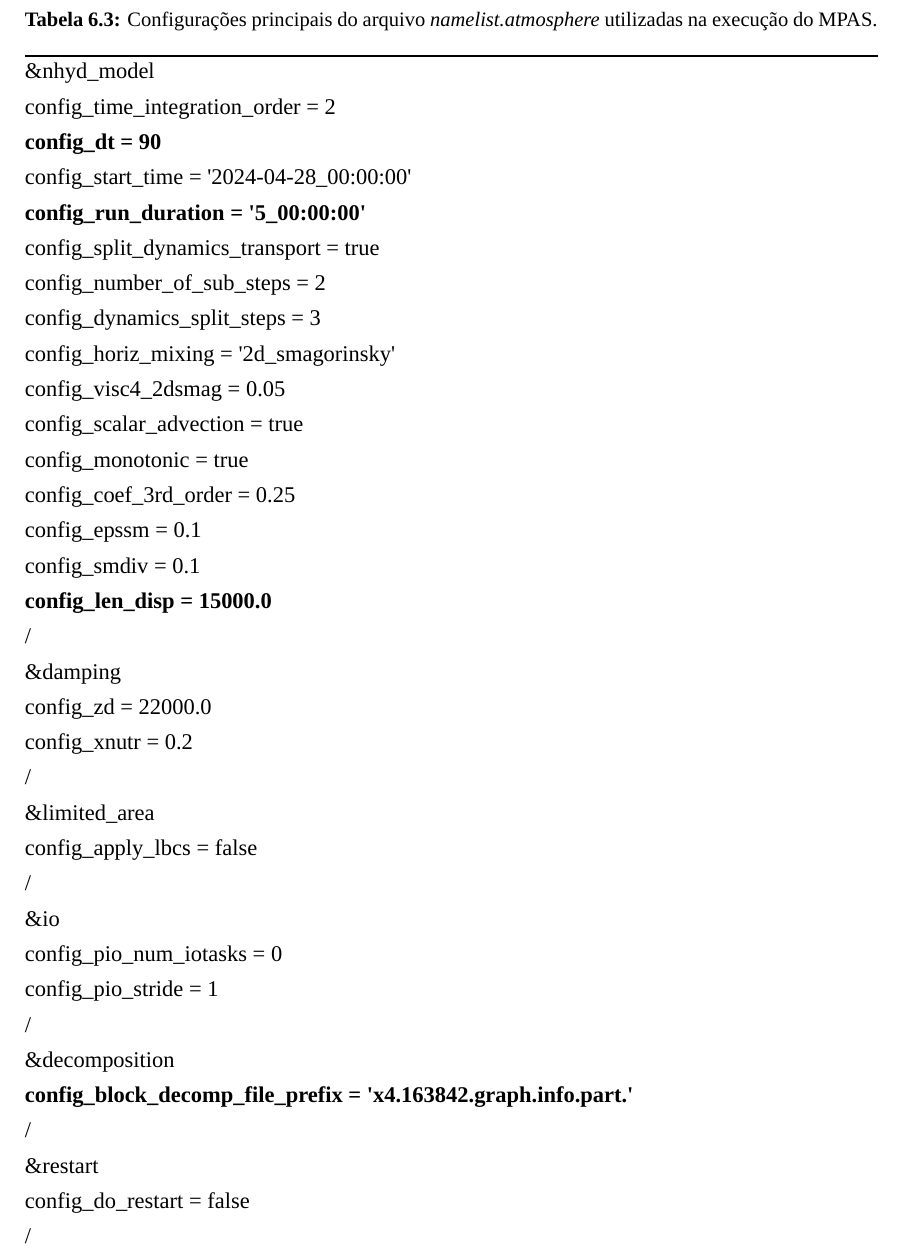
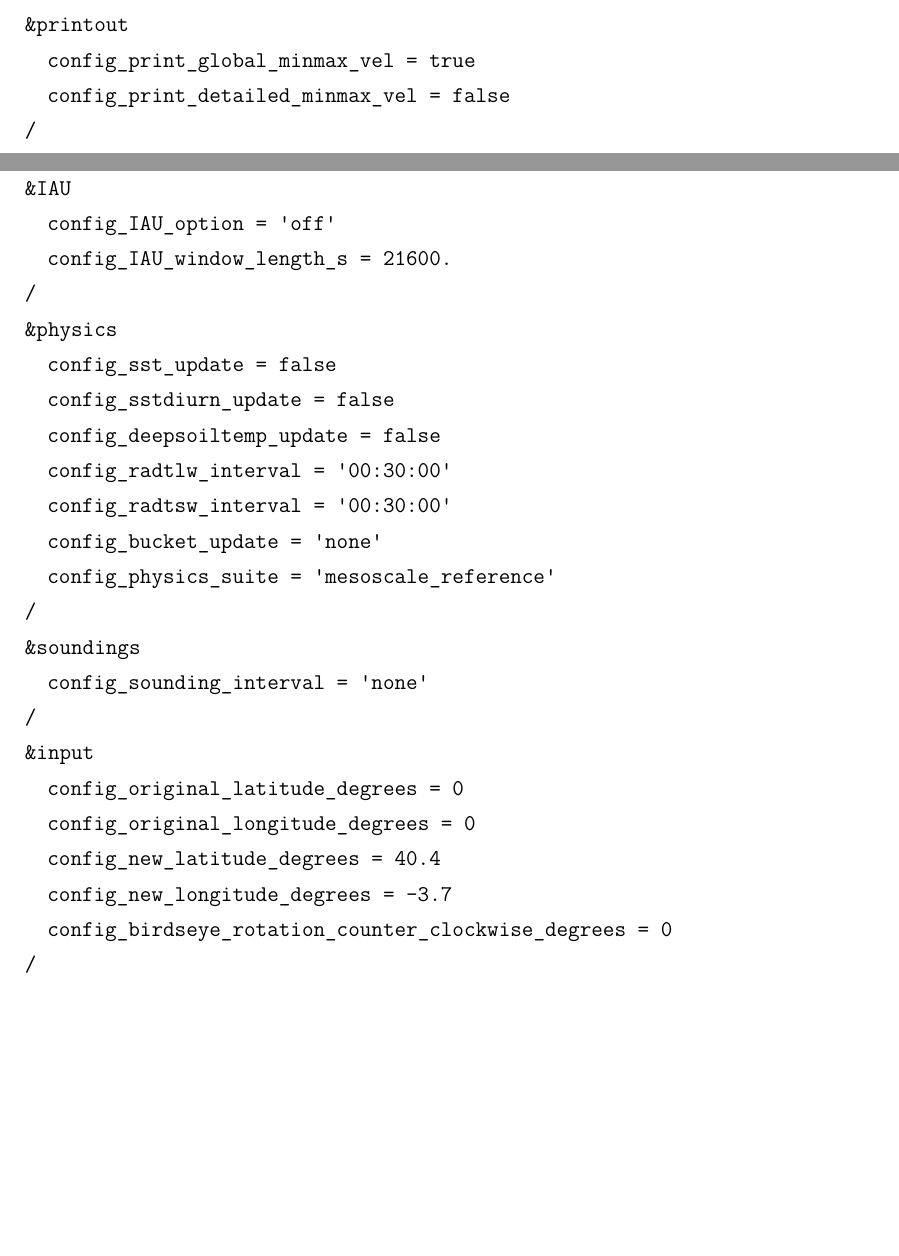
Before and after one commit to thaleslc/tcc_latex, a LaTeX thesis (main.tex): part of page 70 of 122 before the commit and two parts of pages 68 and 69 of 121 after it, the two joined at a grey line, cut at the place of the change, the shorter picture padded with empty space. Compiled offline with LuaLaTeX; a missing font is replaced by an installed copy or a similar font.

Commit message:
Fix namelist atmosphere table rendering

```diff
--- a/main.tex
+++ b/main.tex
@@ -843,130 +843,7 @@
   >{\raggedright\arraybackslash}p{(\columnwidth - 0\tabcolsep) * \real{1.0000}}@{}}
 \caption{Configurações principais do arquivo \textit{namelist.atmosphere} utilizadas na execução do MPAS.}\label{tab:tabela-03}\\
 \toprule\noalign{}
-\begin{minipage}[b]{\linewidth}\raggedright
-\&nhyd\_model
-
-config\_time\_integration\_order = 2
-
-\textbf{config\_dt = 90}
-
-config\_start\_time = \textquotesingle2024-04-28\_00:00:00\textquotesingle{}
-
-\textbf{config\_run\_duration = \textquotesingle5\_00:00:00\textquotesingle{}}
-
-config\_split\_dynamics\_transport = true
-
-config\_number\_of\_sub\_steps = 2
-
-config\_dynamics\_split\_steps = 3
-
-config\_horiz\_mixing = \textquotesingle2d\_smagorinsky\textquotesingle{}
-
-config\_visc4\_2dsmag = 0.05
-
-config\_scalar\_advection = true
-
-config\_monotonic = true
-
-config\_coef\_3rd\_order = 0.25
-
-config\_epssm = 0.1
-
-config\_smdiv = 0.1
-
-\textbf{config\_len\_disp = 15000.0}
-
-/
-
-\&damping
-
-config\_zd = 22000.0
-
-config\_xnutr = 0.2
-
-/
-
-\&limited\_area
-
-config\_apply\_lbcs = false
-
-/
-
-\&io
-
-config\_pio\_num\_iotasks = 0
-
-config\_pio\_stride = 1
-
-/
-
-\&decomposition
-
-\textbf{config\_block\_decomp\_file\_prefix = \textquotesingle x4.163842.graph.info.part.\textquotesingle{}}
-
-/
-
-\&restart
-
-config\_do\_restart = false
-
-/
-
-\&printout
-
-config\_print\_global\_minmax\_vel = true
-
-config\_print\_detailed\_minmax\_vel = false
-
-/
-
-\&IAU
-
-config\_IAU\_option = \textquotesingle off\textquotesingle{}
-
-config\_IAU\_window\_length\_s = 21600.
-
-/
-
-\&physics
-
-config\_sst\_update = false
-
-config\_sstdiurn\_update = false
-
-config\_deepsoiltemp\_update = false
-
-config\_radtlw\_interval = \textquotesingle00:30:00\textquotesingle{}
-
-config\_radtsw\_interval = \textquotesingle00:30:00\textquotesingle{}
-
-config\_bucket\_update = \textquotesingle none\textquotesingle{}
-
-\textbf{config\_physics\_suite = \textquotesingle mesoscale\_reference\textquotesingle{}}
-
-/
-
-\&soundings
-
-config\_sounding\_interval = \textquotesingle none\textquotesingle{}
-
-/
-
-\&input
-
-config\_original\_latitude\_degrees = 0
-
-config\_original\_longitude\_degrees = 0
-
-config\_new\_latitude\_degrees = 40.4
-
-config\_new\_longitude\_degrees = -3.7
-
-config\_birdseye\_rotation\_counter\_clockwise\_degrees = 0
-
-/
-\end{minipage} \\
-\midrule\noalign{}
+\endfirsthead
 \endhead
 \bottomrule\noalign{}
 \endlastfoot
@@ -973,3 +883,31 @@
+\texttt{/} \\
+\texttt{\&printout} \\
+\texttt{\hspace*{1em}config\_print\_global\_minmax\_vel = true} \\
+\texttt{\hspace*{1em}config\_print\_detailed\_minmax\_vel = false} \\
+\texttt{/} \\
+\texttt{\&IAU} \\
+\texttt{\hspace*{1em}config\_IAU\_option = 'off'} \\
+\texttt{\hspace*{1em}config\_IAU\_window\_length\_s = 21600.} \\
+\texttt{/} \\
+\texttt{\&physics} \\
+\texttt{\hspace*{1em}config\_sst\_update = false} \\
+\texttt{\hspace*{1em}config\_sstdiurn\_update = false} \\
+\texttt{\hspace*{1em}config\_deepsoiltemp\_update = false} \\
+\texttt{\hspace*{1em}config\_radtlw\_interval = '00:30:00'} \\
+\texttt{\hspace*{1em}config\_radtsw\_interval = '00:30:00'} \\
+\texttt{\hspace*{1em}config\_bucket\_update = 'none'} \\
+\texttt{\hspace*{1em}config\_physics\_suite = 'mesoscale\_reference'} \\
+\texttt{/} \\
+\texttt{\&soundings} \\
+\texttt{\hspace*{1em}config\_sounding\_interval = 'none'} \\
+\texttt{/} \\
+\texttt{\&input} \\
+\texttt{\hspace*{1em}config\_original\_latitude\_degrees = 0} \\
+\texttt{\hspace*{1em}config\_original\_longitude\_degrees = 0} \\
+\texttt{\hspace*{1em}config\_new\_latitude\_degrees = 40.4} \\
+\texttt{\hspace*{1em}config\_new\_longitude\_degrees = -3.7} \\
+\texttt{\hspace*{1em}config\_birdseye\_rotation\_counter\_clockwise\_degrees = 0} \\
+\texttt{/} \\
 \end{longtable}
 
 O controle dos arquivos de entrada e saída de dados da simulação é realizado pelo arquivo streams.atmosphere por meio de ``streams'' que são denotadas por ``\textless\textgreater'', de acordo com o apresentado na \textcolor{red}{tabela x}, onde:
```
Also changed, not shown: main.tex (33 more changed lines).
